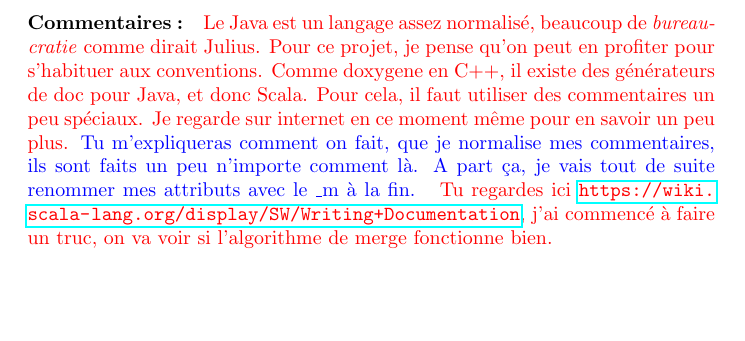
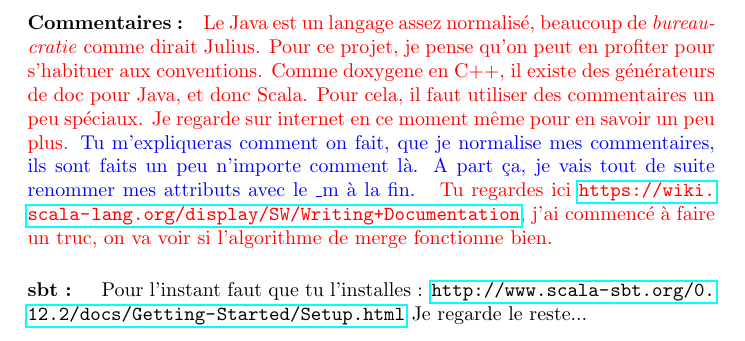
Before and after one commit to Saroupille/programmation2, a LaTeX document (misc/commentaires.tex): part of page 2 of 2, cut so that both start at the same text, the shorter picture padded with empty space. Compiled offline with pdfLaTeX.

Commit message:
How to install sbt

```diff
--- a/misc/commentaires.tex
+++ b/misc/commentaires.tex
@@ -48,4 +48,10 @@ Tu m'expliqueras comment on fait, que je normalise mes commentaires, ils sont fa
 A part ça, je vais tout de suite renommer mes attributs avec le \_m à la fin.
 }
 \fra{Tu regardes ici \url{https://wiki.scala-lang.org/display/SW/Writing+Documentation}, j'ai commencé à faire un truc, on va voir si l'algorithme de merge fonctionne bien.}
+
+\paragraph{sbt : } \fra{L'équivalent du Makefile pour Scala c'est l'utilitaire sbt.
+
+Pour l'instant faut que tu l'installes :
+\url{http://www.scala-sbt.org/0.12.2/docs/Getting-Started/Setup.html}
+Je regarde le reste...}
 \end{document}
```
